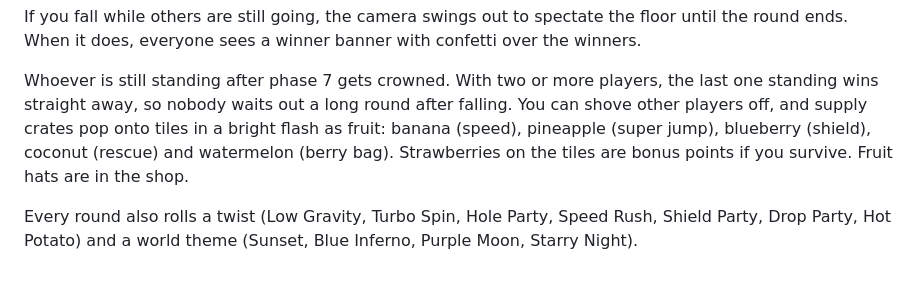
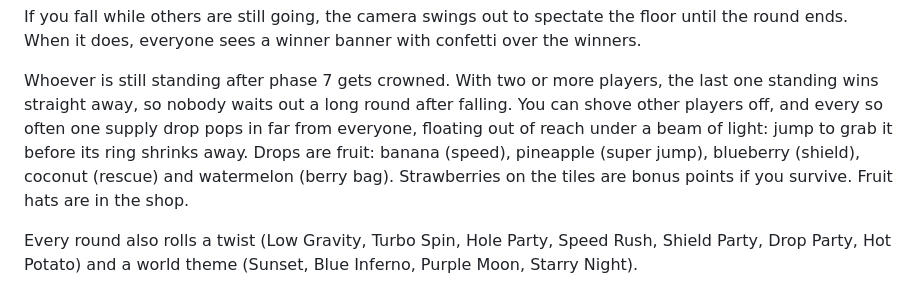
Before and after one commit to Momo6621/LavaFloors, a Markdown page: README.md, the part around the change. Rendered like a GitHub page.

Commit message:
Rarer, harder drops with a light beam, plus a tougher grid
Drops now come one at a time every 14s (6s in Drop Party), last 8s, spawn on
one of the safe tiles farthest from every climber, and float 6 studs up with a
2.8-stud grab radius, so you have to run out and jump for them. Each drop has a
beam of light in its boost colour, spins and bobs with sparkles, and its
landing ring shrinks as a countdown and blinks near the end. Grabbing one sends
out a shockwave ring and a column of light. The grid is a notch harder: more
tiles fall each phase (1,2,3,4,3,2,2) and the lava trails the floor by 1.5s
instead of 2s.

Verified: Studio playtest - drop spawned alone on an outer-ring tile 6 studs up with beam and ring; standing under it did not grab it, reaching jump height did; close-up screenshot; console clean

```diff
--- a/README.md
+++ b/README.md
@@ -23,8 +23,9 @@ If you fall while others are still going, the camera swings out to spectate the
 When it does, everyone sees a winner banner with confetti over the winners.
 
 Whoever is still standing after phase 7 gets crowned. With two or more players, the last one standing wins
-straight away, so nobody waits out a long round after falling. You can shove other players off, and supply crates
-pop onto tiles in a bright flash as fruit: banana (speed), pineapple (super jump), blueberry (shield), coconut (rescue) and
+straight away, so nobody waits out a long round after falling. You can shove other players off, and every so often
+one supply drop pops in far from everyone, floating out of reach under a beam of light: jump to grab it before its
+ring shrinks away. Drops are fruit: banana (speed), pineapple (super jump), blueberry (shield), coconut (rescue) and
 watermelon (berry bag). Strawberries on the tiles are bonus points if you survive. Fruit hats are in the shop.
 
 Every round also rolls a twist (Low Gravity, Turbo Spin, Hole Party, Speed Rush, Shield Party, Drop Party, Hot Potato)
```
Also changed, not shown: Media/drop-beam.jpg (added), 3 other files.
